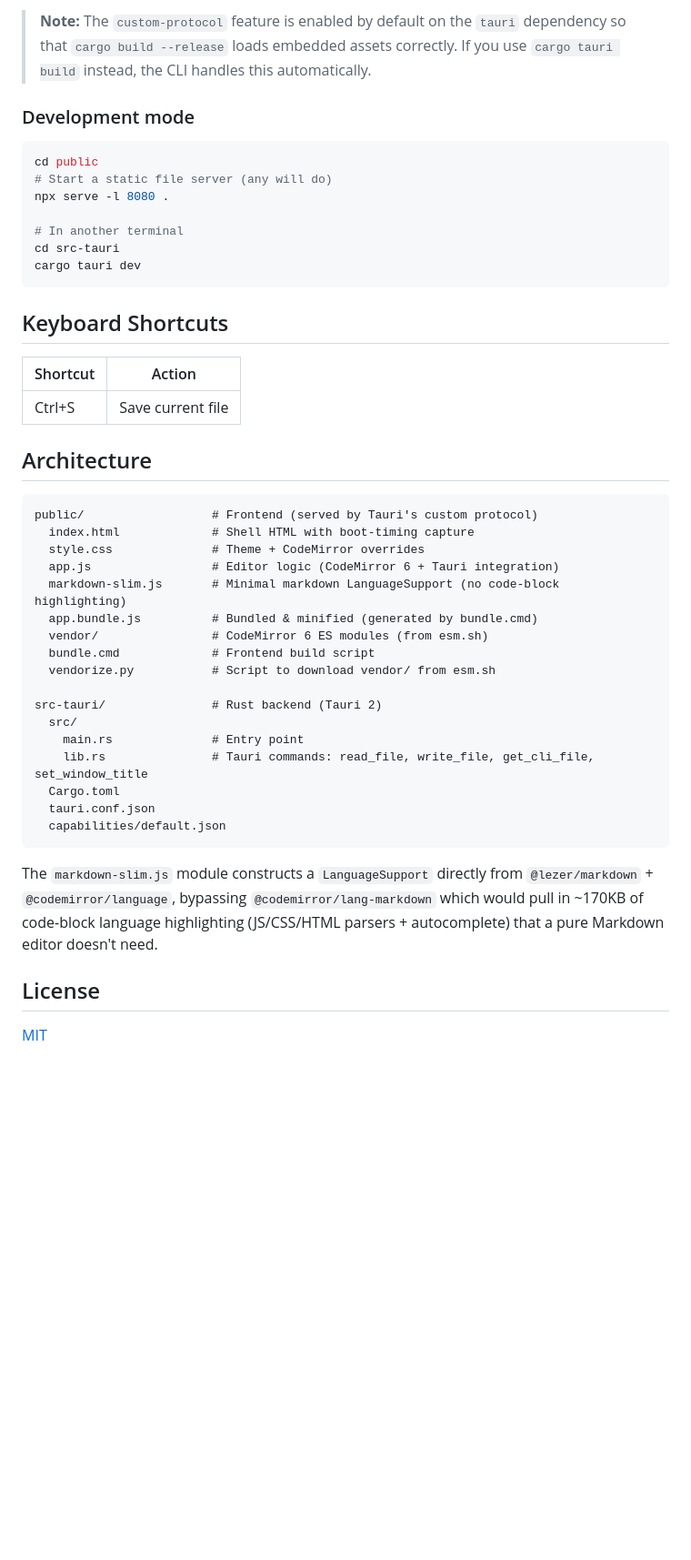
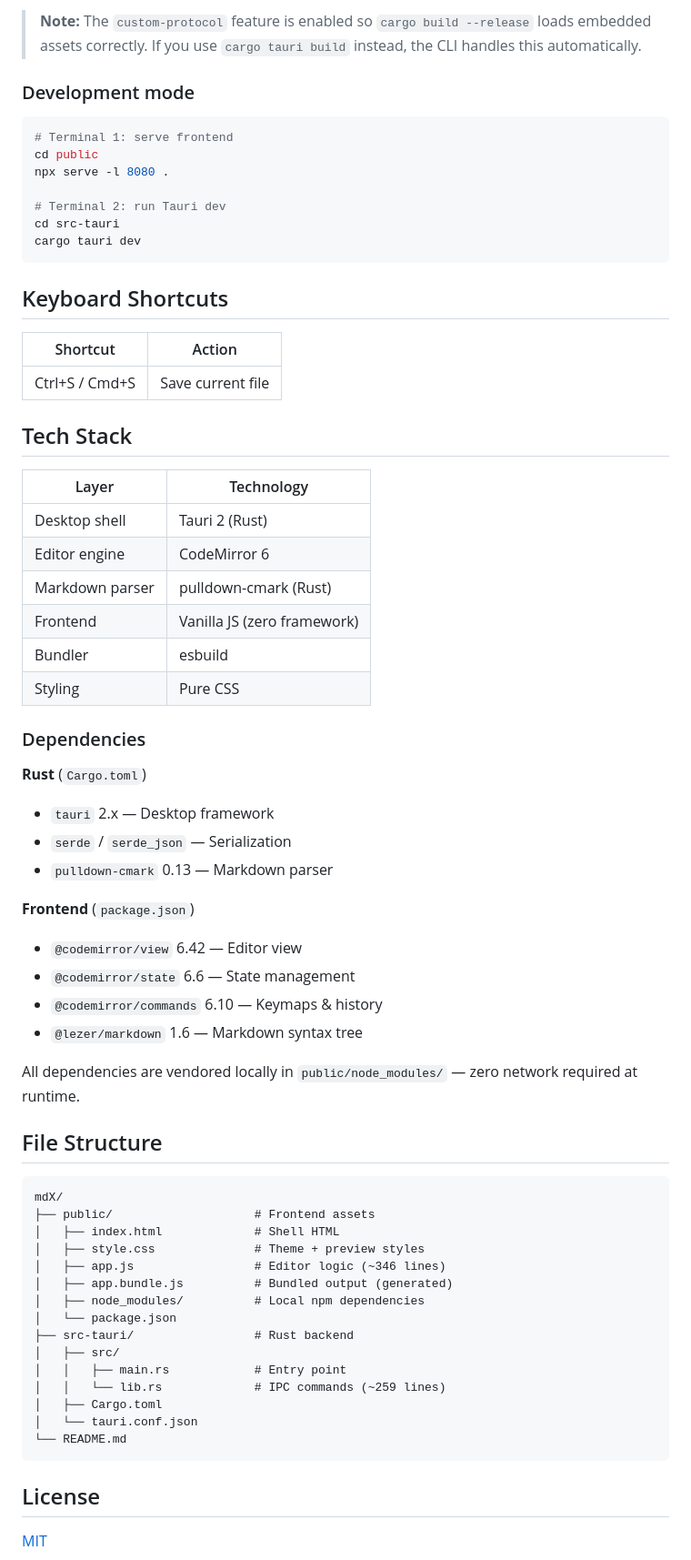
Before and after one commit to 3exp-ai/mdX, a Markdown page: README.md, the part around one of its changes. Shown at 91% size. GitHub-like rendering; blank space fills up the shorter version.

````diff
--- a/README.md
+++ b/README.md
@@ -42,14 +79,14 @@ The executable is at `src-tauri/target/release/mdx.exe`.
 
-> **Note:** The `custom-protocol` feature is enabled by default on the `tauri` dependency so that `cargo build --release` loads embedded assets correctly. If you use `cargo tauri build` instead, the CLI handles this automatically.
+> **Note:** The `custom-protocol` feature is enabled so `cargo build --release` loads embedded assets correctly. If you use `cargo tauri build` instead, the CLI handles this automatically.
 
 ### Development mode
 
 ```bash
+# Terminal 1: serve frontend
 cd public
-# Start a static file server (any will do)
 npx serve -l 8080 .
 
-# In another terminal
+# Terminal 2: run Tauri dev
 cd src-tauri
 cargo tauri dev
 ```
@@ -58,31 +95,53 @@ cargo tauri dev
 
 | Shortcut | Action |
 |----------|--------|
-| Ctrl+S   | Save current file |
+| Ctrl+S / Cmd+S | Save current file |
 
-## Architecture
+## Tech Stack
+
+| Layer | Technology |
+|-------|-----------|
+| Desktop shell | Tauri 2 (Rust) |
+| Editor engine | CodeMirror 6 |
+| Markdown parser | pulldown-cmark (Rust) |
+| Frontend | Vanilla JS (zero framework) |
+| Bundler | esbuild |
+| Styling | Pure CSS |
+
+### Dependencies
+
+**Rust** (`Cargo.toml`)
+- `tauri` 2.x — Desktop framework
+- `serde` / `serde_json` — Serialization
+- `pulldown-cmark` 0.13 — Markdown parser
+
+**Frontend** (`package.json`)
+- `@codemirror/view` 6.42 — Editor view
+- `@codemirror/state` 6.6 — State management
+- `@codemirror/commands` 6.10 — Keymaps & history
+- `@lezer/markdown` 1.6 — Markdown syntax tree
+
+All dependencies are vendored locally in `public/node_modules/` — zero network required at runtime.
+
+## File Structure
 
 ```
-public/                  # Frontend (served by Tauri's custom protocol)
-  index.html             # Shell HTML with boot-timing capture
-  style.css              # Theme + CodeMirror overrides
-  app.js                 # Editor logic (CodeMirror 6 + Tauri integration)
-  markdown-slim.js       # Minimal markdown LanguageSupport (no code-block highlighting)
-  app.bundle.js          # Bundled & minified (generated by bundle.cmd)
-  vendor/                # CodeMirror 6 ES modules (from esm.sh)
-  bundle.cmd             # Frontend build script
-  vendorize.py           # Script to download vendor/ from esm.sh
-
-src-tauri/               # Rust backend (Tauri 2)
-  src/
-    main.rs              # Entry point
-    lib.rs               # Tauri commands: read_file, write_file, get_cli_file, set_window_title
-  Cargo.toml
-  tauri.conf.json
-  capabilities/default.json
+mdX/
+├── public/                    # Frontend assets
+│   ├── index.html             # Shell HTML
+│   ├── style.css              # Theme + preview styles
+│   ├── app.js                 # Editor logic (~346 lines)
+│   ├── app.bundle.js          # Bundled output (generated)
+│   ├── node_modules/          # Local npm dependencies
+│   └── package.json
+├── src-tauri/                 # Rust backend
+│   ├── src/
+│   │   ├── main.rs            # Entry point
+│   │   └── lib.rs             # IPC commands (~259 lines)
+│   ├── Cargo.toml
+│   └── tauri.conf.json
+└── README.md
 ```
-
-The `markdown-slim.js` module constructs a `LanguageSupport` directly from `@lezer/markdown` + `@codemirror/language`, bypassing `@codemirror/lang-markdown` which would pull in ~170KB of code-block language highlighting (JS/CSS/HTML parsers + autocomplete) that a pure Markdown editor doesn't need.
 
 ## License
 
````
Also changed, not shown: other parts of README.md (+55 -18 lines).
